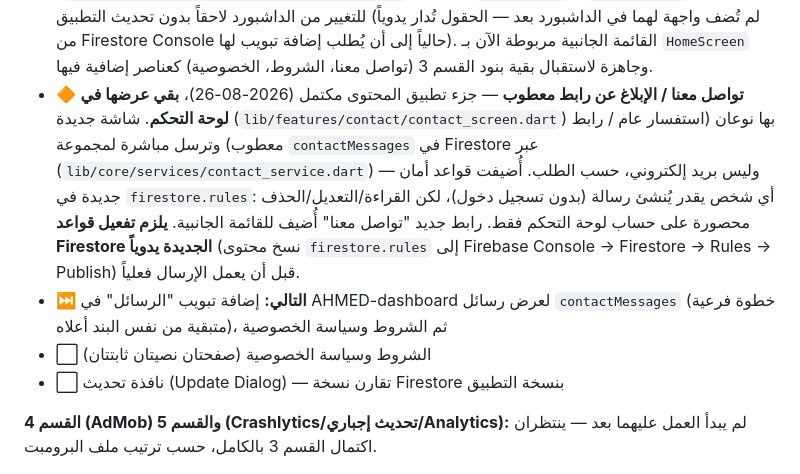
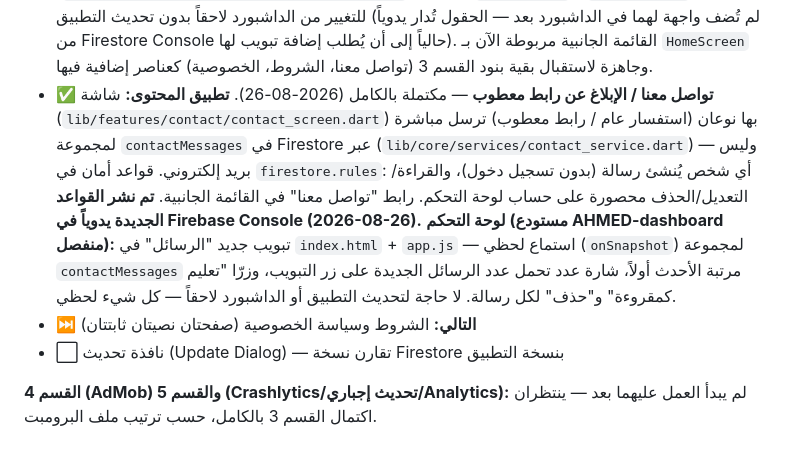
Before and after one commit to midoalhashmi-ux/CLOUDAPP2026, a Markdown page: README.md, the part around the change. Rendered like a GitHub page.

```diff
--- a/README.md
+++ b/README.md
@@ -91,21 +91,20 @@
   Console حالياً إلى أن يُطلب إضافة تبويب لها). القائمة الجانبية مربوطة الآن
   بـ `HomeScreen` وجاهزة لاستقبال بقية بنود القسم 3 (تواصل معنا، الشروط،
   الخصوصية) كعناصر إضافية فيها.
-- 🔶 **تواصل معنا / الإبلاغ عن رابط معطوب** — جزء تطبيق المحتوى مكتمل
-  (2026-08-26)، **بقي عرضها في لوحة التحكم**. شاشة جديدة
-  (`lib/features/contact/contact_screen.dart`) بها نوعان (استفسار عام /
-  رابط معطوب) وترسل مباشرة لمجموعة `contactMessages` في Firestore عبر
-  (`lib/core/services/contact_service.dart`) — وليس بريد إلكتروني، حسب
-  الطلب. أُضيفت قواعد أمان جديدة في `firestore.rules`: أي شخص يقدر يُنشئ
-  رسالة (بدون تسجيل دخول)، لكن القراءة/التعديل/الحذف محصورة على حساب
-  لوحة التحكم فقط. رابط جديد "تواصل معنا" أُضيف للقائمة الجانبية.
-  **يلزم تفعيل قواعد Firestore الجديدة يدوياً** (نسخ محتوى
-  `firestore.rules` إلى Firebase Console → Firestore → Rules → Publish)
-  قبل أن يعمل الإرسال فعلياً.
-- ⏭️ **التالي:** إضافة تبويب "الرسائل" في AHMED-dashboard لعرض رسائل
-  `contactMessages` (خطوة فرعية متبقية من نفس البند أعلاه)، ثم الشروط
-  وسياسة الخصوصية
-- ⬜ الشروط وسياسة الخصوصية (صفحتان نصيتان ثابتتان)
+- ✅ **تواصل معنا / الإبلاغ عن رابط معطوب** — مكتملة بالكامل (2026-08-26).
+  **تطبيق المحتوى:** شاشة (`lib/features/contact/contact_screen.dart`) بها
+  نوعان (استفسار عام / رابط معطوب) ترسل مباشرة لمجموعة `contactMessages`
+  في Firestore عبر (`lib/core/services/contact_service.dart`) — وليس بريد
+  إلكتروني. قواعد أمان في `firestore.rules`: أي شخص يُنشئ رسالة (بدون
+  تسجيل دخول)، والقراءة/التعديل/الحذف محصورة على حساب لوحة التحكم. رابط
+  "تواصل معنا" في القائمة الجانبية. **تم نشر القواعد الجديدة يدوياً في
+  Firebase Console (2026-08-26).**
+  **لوحة التحكم (مستودع AHMED-dashboard منفصل):** تبويب جديد "الرسائل" في
+  `index.html` + `app.js` — استماع لحظي (`onSnapshot`) لمجموعة
+  `contactMessages` مرتبة الأحدث أولاً، شارة عدد تحمل عدد الرسائل الجديدة
+  على زر التبويب، وزرّا "تعليم كمقروءة" و"حذف" لكل رسالة. لا حاجة لتحديث
+  التطبيق أو الداشبورد لاحقاً — كل شيء لحظي.
+- ⏭️ **التالي:** الشروط وسياسة الخصوصية (صفحتان نصيتان ثابتتان)
 - ⬜ نافذة تحديث (Update Dialog) — تقارن نسخة Firestore بنسخة التطبيق
 
 **القسم 4 (AdMob) والقسم 5 (Crashlytics/تحديث إجباري/Analytics):** لم يبدأ
```
